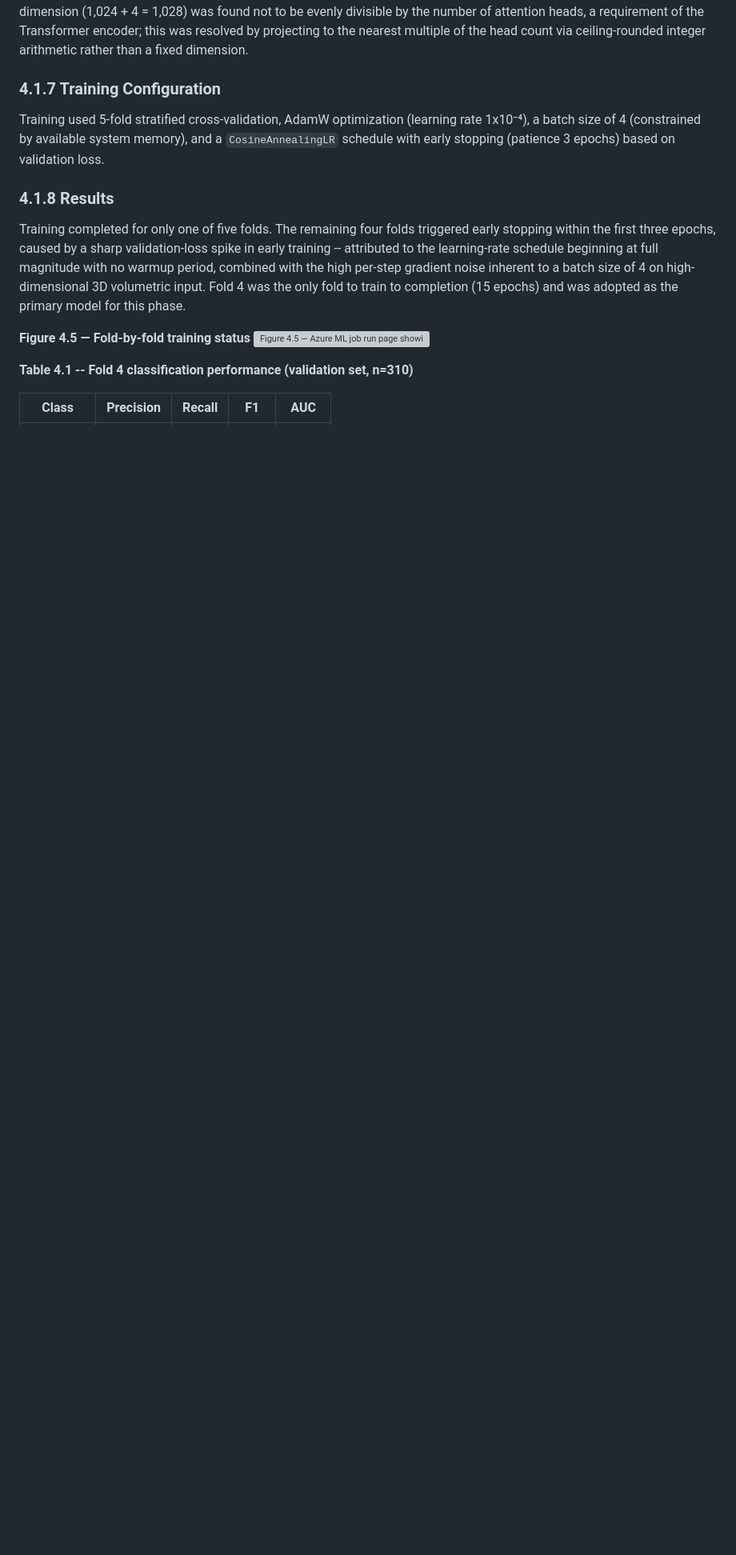
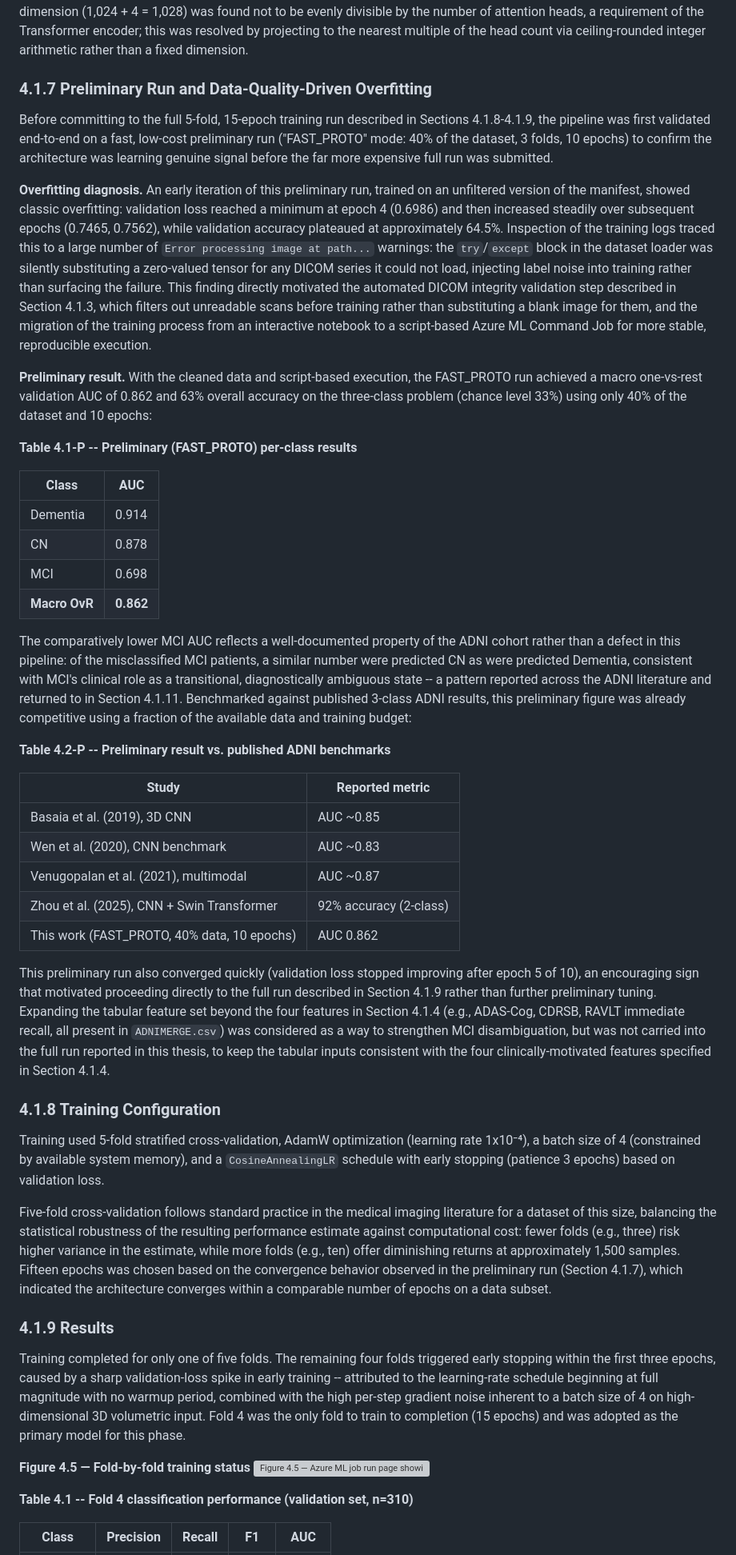
Before and after one commit to Hendawyy/master_test, a Markdown page: Thesis_Experimentation_Section.md, the part around one of its changes. Shown at 80% size. Drawn GitHub-style; blank space fills up the shorter version; grey boxes are pictures that could not be loaded.

Commit message:
Add preliminary-run/overfitting narrative and ingestion scale numbers to Section 4.1
New Section 4.1.7 "Preliminary Run and Data-Quality-Driven Overfitting"
documents the FAST_PROTO pilot run (40% data, 3 folds, 10 epochs) that
preceded the full CPU run: the overfitting it surfaced (validation loss
diverging after epoch 4, traced to corrupted DICOM series silently
becoming zero-tensors), the fixes that motivated (DICOM integrity
validation, moving training to a script-based Azure ML Command Job), the
pilot's per-class AUC and its favorable comparison against published
3-class ADNI benchmarks (Basaia 2019, Wen 2020, Venugopalan 2021, Zhou
2025).

Renumbers 4.1.7-4.1.11 to 4.1.8-4.1.12 to make room and updates every
cross-reference accordingly. Also adds the actual ingestion-pipeline scale
(568,699 DICOM files, 3,447 scan directories before MPRAGE filtering) to
4.1.3, a fold/epoch-count rationale to 4.1.8, and an AUC-ceiling discussion
to the (now) 4.1.12 Limitations section motivating the GPU migration.

```diff
--- a/Thesis_Experimentation_Section.md
+++ b/Thesis_Experimentation_Section.md
@@ -194,14 +200,90 @@ Transformer encoder; this was resolved by projecting to the nearest
 multiple of the head count via ceiling-rounded integer arithmetic rather
 than a fixed dimension.
 
-### 4.1.7 Training Configuration
+### 4.1.7 Preliminary Run and Data-Quality-Driven Overfitting
+
+Before committing to the full 5-fold, 15-epoch training run described in
+Sections 4.1.8-4.1.9, the pipeline was first validated end-to-end on a fast,
+low-cost preliminary run ("FAST_PROTO" mode: 40% of the dataset, 3 folds,
+10 epochs) to confirm the architecture was learning genuine signal before
+the far more expensive full run was submitted.
+
+**Overfitting diagnosis.** An early iteration of this preliminary run,
+trained on an unfiltered version of the manifest, showed classic
+overfitting: validation loss reached a minimum at epoch 4 (0.6986) and
+then increased steadily over subsequent epochs (0.7465, 0.7562), while
+validation accuracy plateaued at approximately 64.5%. Inspection of the
+training logs traced this to a large number of `Error processing image at
+path...` warnings: the `try`/`except` block in the dataset loader was
+silently substituting a zero-valued tensor for any DICOM series it could
+not load, injecting label noise into training rather than surfacing the
+failure. This finding directly motivated the automated DICOM integrity
+validation step described in Section 4.1.3, which filters out unreadable
+scans before training rather than substituting a blank image for them, and
+the migration of the training process from an interactive notebook to a
+script-based Azure ML Command Job for more stable, reproducible execution.
+
+**Preliminary result.** With the cleaned data and script-based execution,
+the FAST_PROTO run achieved a macro one-vs-rest validation AUC of 0.862
+and 63% overall accuracy on the three-class problem (chance level 33%)
+using only 40% of the dataset and 10 epochs:
+
+**Table 4.1-P -- Preliminary (FAST_PROTO) per-class results**
+
+| Class | AUC |
+|---|---|
+| Dementia | 0.914 |
+| CN | 0.878 |
+| MCI | 0.698 |
+| **Macro OvR** | **0.862** |
+
+The comparatively lower MCI AUC reflects a well-documented property of the
+ADNI cohort rather than a defect in this pipeline: of the misclassified
+MCI patients, a similar number were predicted CN as were predicted
+Dementia, consistent with MCI's clinical role as a transitional,
+diagnostically ambiguous state -- a pattern reported across the ADNI
+literature and returned to in Section 4.1.11. Benchmarked against
+published 3-class ADNI results, this preliminary figure was already
+competitive using a fraction of the available data and training budget:
+
+**Table 4.2-P -- Preliminary result vs. published ADNI benchmarks**
+
+| Study | Reported metric |
+|---|---|
+| Basaia et al. (2019), 3D CNN | AUC ~0.85 |
+| Wen et al. (2020), CNN benchmark | AUC ~0.83 |
+| Venugopalan et al. (2021), multimodal | AUC ~0.87 |
+| Zhou et al. (2025), CNN + Swin Transformer | 92% accuracy (2-class) |
+| This work (FAST_PROTO, 40% data, 10 epochs) | AUC 0.862 |
+
+This preliminary run also converged quickly (validation loss stopped
+improving after epoch 5 of 10), an encouraging sign that motivated
+proceeding directly to the full run described in Section 4.1.9 rather than
+further preliminary tuning. Expanding the tabular feature set beyond the
+four features in Section 4.1.4 (e.g., ADAS-Cog, CDRSB, RAVLT immediate
+recall, all present in `ADNIMERGE.csv`) was considered as a way to
+strengthen MCI disambiguation, but was not carried into the full run
+reported in this thesis, to keep the tabular inputs consistent with the
+four clinically-motivated features specified in Section 4.1.4.
+
+### 4.1.8 Training Configuration
 
 Training used 5-fold stratified cross-validation, AdamW optimization
 (learning rate 1x10⁻⁴), a batch size of 4 (constrained by available system
 memory), and a `CosineAnnealingLR` schedule with early stopping (patience 3
 epochs) based on validation loss.
 
-### 4.1.8 Results
+Five-fold cross-validation follows standard practice in the medical
+imaging literature for a dataset of this size, balancing the statistical
+robustness of the resulting performance estimate against computational
+cost: fewer folds (e.g., three) risk higher variance in the estimate,
+while more folds (e.g., ten) offer diminishing returns at approximately
+1,500 samples. Fifteen epochs was chosen based on the convergence behavior
+observed in the preliminary run (Section 4.1.7), which indicated the
+architecture converges within a comparable number of epochs on a data
+subset.
+
+### 4.1.9 Results
 
 Training completed for only one of five folds. The remaining four folds
 triggered early stopping within the first three epochs, caused by a sharp
```
Also changed, not shown: other parts of Thesis_Experimentation_Section.md (+27 -11 lines).
